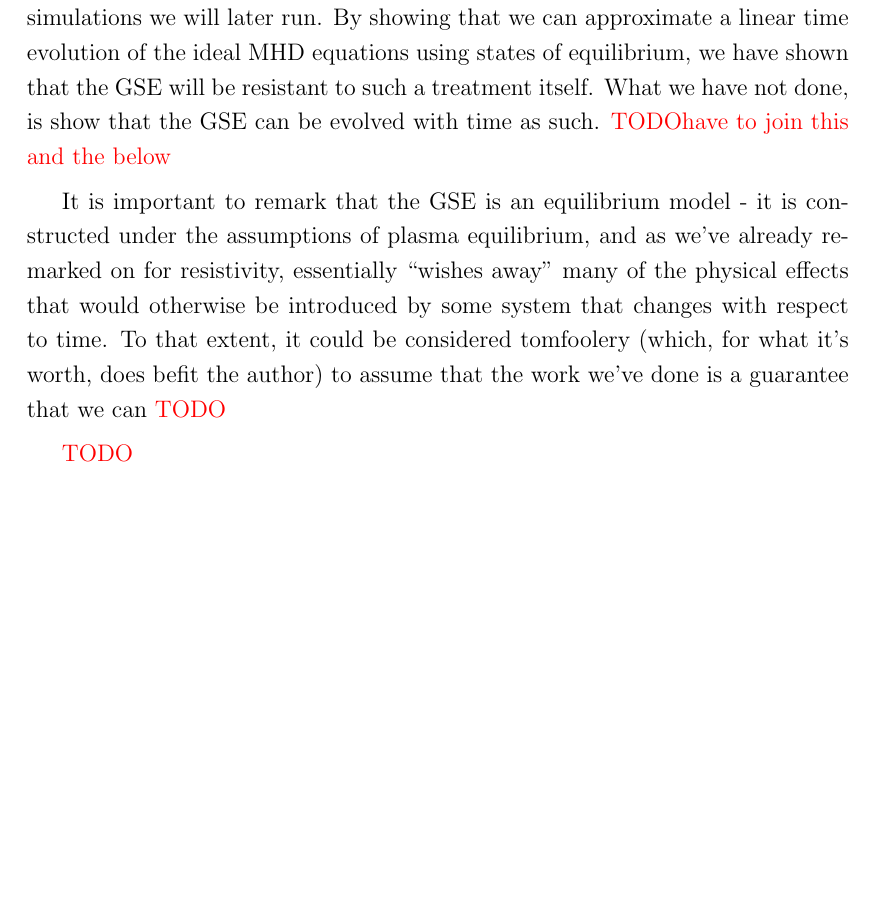
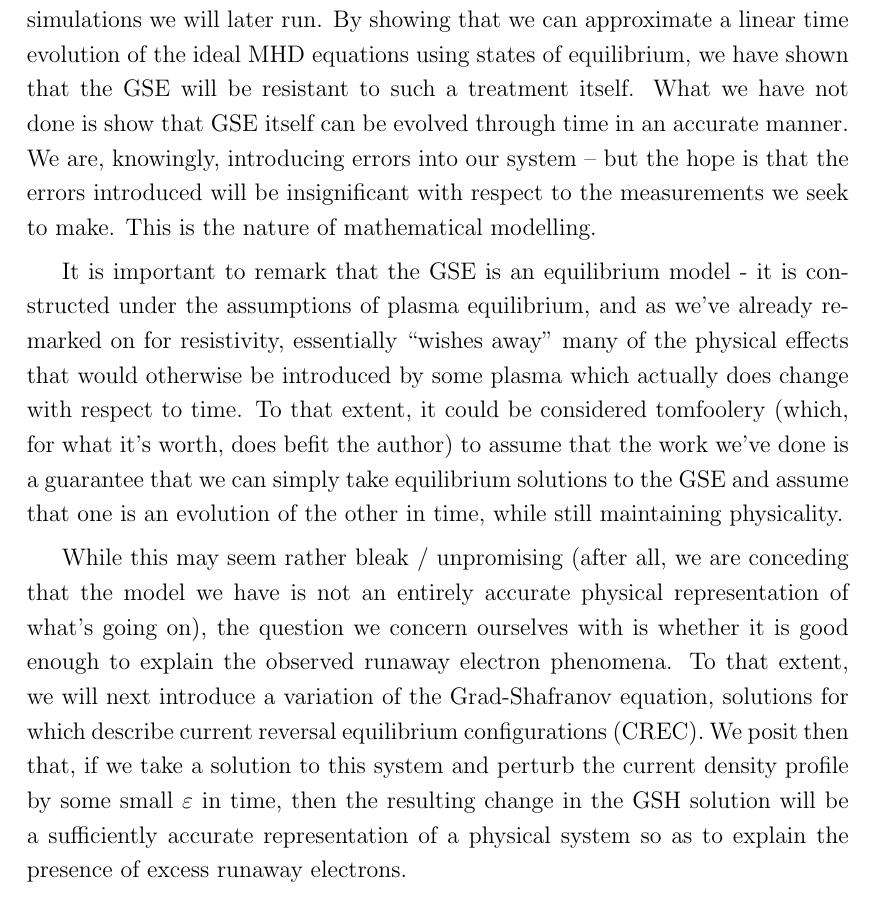
Before and after one commit to Thomas-Malcolm/thesis-document, a LaTeX thesis (thesis.tex, which reads chapters/chapter3.tex): part of page 45 of 58, cut so that both start at the same text, the shorter picture padded with empty space. Compiled offline with pdfLaTeX.

Commit message:
Thesis update

```diff
--- a/chapters/chapter3.tex
+++ b/chapters/chapter3.tex
@@ -254,15 +253,23 @@ from their equilibrium counterparts.
 \subsubsection{Significance}
 The purpose of this exercise was to provide some theoretical justification for the simulations we will later run. By showing that we can
 approximate a linear time evolution of the ideal MHD equations using states of equilibrium, we have shown that the GSE will be resistant
-to such a treatment itself. What we have not done, is show that the GSE can be evolved with time as such. \todo \red{have to join this and the below}
+to such a treatment itself. What we have not done is show that GSE itself can be evolved through time in an accurate manner. We are, knowingly,
+introducing errors into our system -- but the hope is that the errors introduced will be insignificant with respect to the measurements we seek to make.
+This is the nature of mathematical modelling.
 
 It is important to remark that the GSE is an equilibrium model - it is constructed under the assumptions of plasma equilibrium, and as we've
-already remarked on for resistivity, essentially ``wishes away'' many of the physical effects that would otherwise be introduced by some system that
-changes with respect to time. To that extent,
+already remarked on for resistivity, essentially ``wishes away'' many of the physical effects that would otherwise be introduced by some plasma which actually does
+change with respect to time. To that extent,
 it could be considered tomfoolery (which, for what it's worth, does befit the author) to assume that the work we've done is a guarantee that
-we can \todo
+we can simply take equilibrium solutions to the GSE and assume that one is an evolution of the other in time, while still maintaining physicality.
 
-\todo
+While this may seem rather bleak / unpromising (after all, we are conceding that the model we have is not an entirely accurate
+physical representation of what's going on), the question we concern ourselves with is whether it is good enough to explain
+the observed runaway electron phenomena. To that extent, we will next introduce a variation of the Grad-Shafranov equation,
+solutions for which describe current reversal equilibrium configurations (CREC). We posit then that, if we take a
+solution to this system and perturb the current density profile by some small $\epsilon$ in time, then the resulting
+change in the GSH solution will be a sufficiently accurate representation of a physical system so as to explain the
+presence of excess runaway electrons.
 
 % 3.2.
 \section{Grad-Shafranov-Helmholtz Equation}
```
Also changed, not shown: dedication.tex (+6 -0 lines), imgs/the-beatles.png (added), chapters/chapter3.tex (1 more changed lines), 7 other files.
